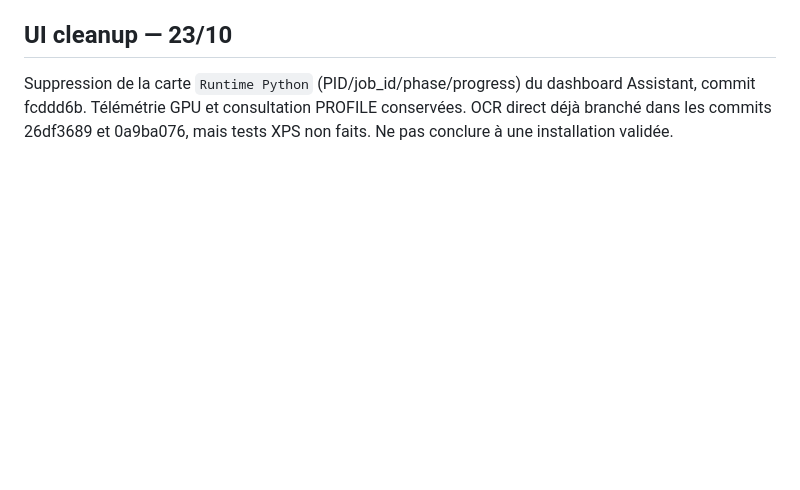
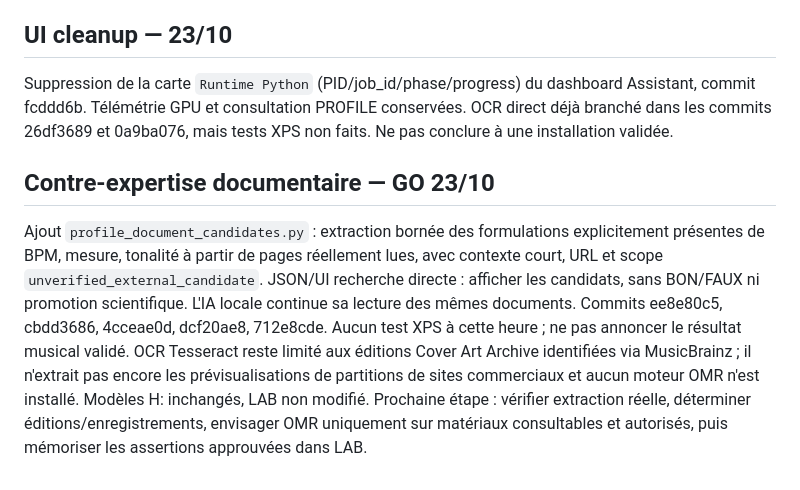
Before and after one commit to philstephibanez-wq/EZStudioLab_assistant, a Markdown page: docs/handoff_profile_searxng.md, the part around the change. Drawn GitHub-style; blank space fills up the shorter version.

Commit message:
docs(profile): handoff critical evidence candidate extraction and explicit OCR/OMR limits

```diff
--- a/docs/handoff_profile_searxng.md
+++ b/docs/handoff_profile_searxng.md
@@ -55,3 +55,6 @@ Résultat réel : 14 pages lues, 4 items avec références citables mais aucune
 
 ## UI cleanup — 23/10
 Suppression de la carte `Runtime Python` (PID/job_id/phase/progress) du dashboard Assistant, commit fcddd6b. Télémétrie GPU et consultation PROFILE conservées. OCR direct déjà branché dans les commits 26df3689 et 0a9ba076, mais tests XPS non faits. Ne pas conclure à une installation validée.
+
+## Contre-expertise documentaire — GO 23/10
+Ajout `profile_document_candidates.py` : extraction bornée des formulations explicitement présentes de BPM, mesure, tonalité à partir de pages réellement lues, avec contexte court, URL et scope `unverified_external_candidate`. JSON/UI recherche directe : afficher les candidats, sans BON/FAUX ni promotion scientifique. L'IA locale continue sa lecture des mêmes documents. Commits ee8e80c5, cbdd3686, 4cceae0d, dcf20ae8, 712e8cde. Aucun test XPS à cette heure ; ne pas annoncer le résultat musical validé. OCR Tesseract reste limité aux éditions Cover Art Archive identifiées via MusicBrainz ; il n'extrait pas encore les prévisualisations de partitions de sites commerciaux et aucun moteur OMR n'est installé. Modèles H: inchangés, LAB non modifié. Prochaine étape : vérifier extraction réelle, déterminer éditions/enregistrements, envisager OMR uniquement sur matériaux consultables et autorisés, puis mémoriser les assertions approuvées dans LAB.
```
